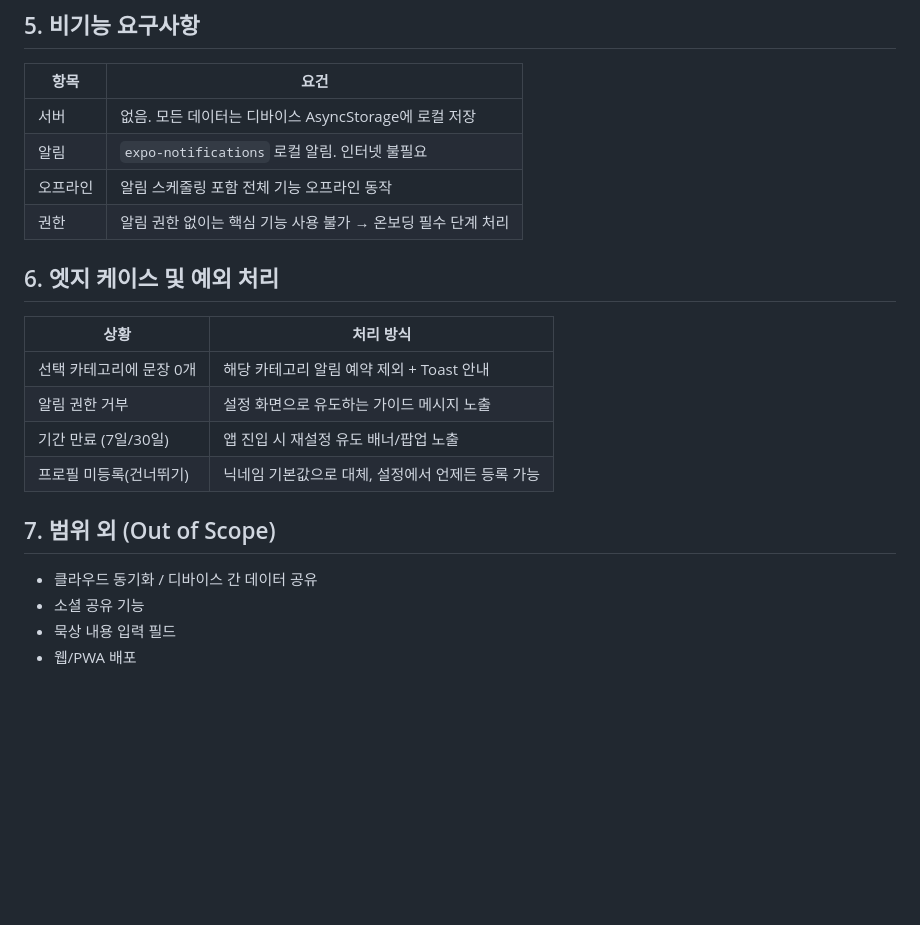
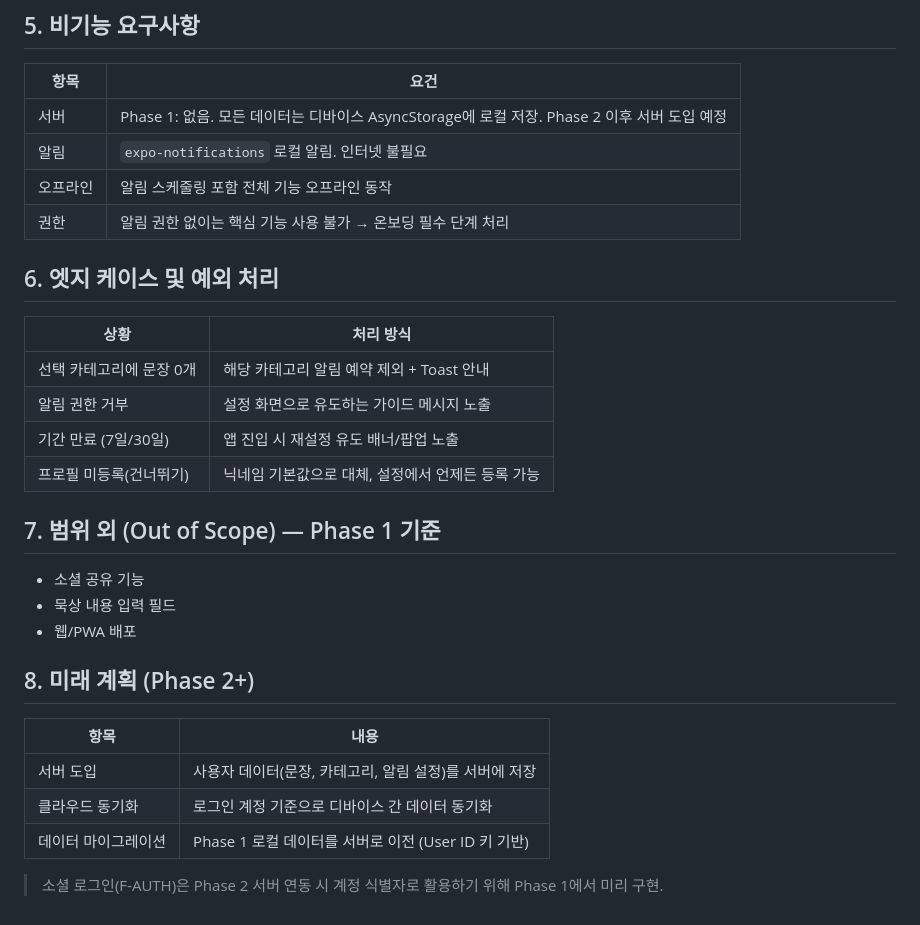
Before and after one commit to soma0078/saerok, a Markdown page: docs/PRD.md, the part around the change. Rendered like a GitHub page; blank space fills up the shorter version.

Commit message:
docs: 서버 도입 계획 및 로그인 근거 명시 (Phase 2+)

```diff
--- a/docs/PRD.md
+++ b/docs/PRD.md
@@ -56,9 +56,9 @@
 
 | 항목     | 요건                                                         |
 | -------- | ------------------------------------------------------------ |
-| 서버     | 없음. 모든 데이터는 디바이스 AsyncStorage에 로컬 저장        |
-| 알림     | `expo-notifications` 로컬 알림. 인터넷 불필요                |
-| 오프라인 | 알림 스케줄링 포함 전체 기능 오프라인 동작                   |
+| 서버     | Phase 1: 없음. 모든 데이터는 디바이스 AsyncStorage에 로컬 저장. Phase 2 이후 서버 도입 예정 |
+| 알림     | `expo-notifications` 로컬 알림. 인터넷 불필요                                               |
+| 오프라인 | 알림 스케줄링 포함 전체 기능 오프라인 동작                                                  |
 | 권한     | 알림 권한 없이는 핵심 기능 사용 불가 → 온보딩 필수 단계 처리 |
 
 ## 6. 엣지 케이스 및 예외 처리
@@ -70,9 +70,18 @@
 | 기간 만료 (7일/30일)     | 앱 진입 시 재설정 유도 배너/팝업 노출             |
 | 프로필 미등록(건너뛰기)  | 닉네임 기본값으로 대체, 설정에서 언제든 등록 가능 |
 
-## 7. 범위 외 (Out of Scope)
+## 7. 범위 외 (Out of Scope) — Phase 1 기준
 
-- 클라우드 동기화 / 디바이스 간 데이터 공유
 - 소셜 공유 기능
 - 묵상 내용 입력 필드
 - 웹/PWA 배포
+
+## 8. 미래 계획 (Phase 2+)
+
+| 항목 | 내용 |
+| ---- | ---- |
+| 서버 도입 | 사용자 데이터(문장, 카테고리, 알림 설정)를 서버에 저장 |
+| 클라우드 동기화 | 로그인 계정 기준으로 디바이스 간 데이터 동기화 |
+| 데이터 마이그레이션 | Phase 1 로컬 데이터를 서버로 이전 (User ID 키 기반) |
+
+> 소셜 로그인(F-AUTH)은 Phase 2 서버 연동 시 계정 식별자로 활용하기 위해 Phase 1에서 미리 구현.
```
